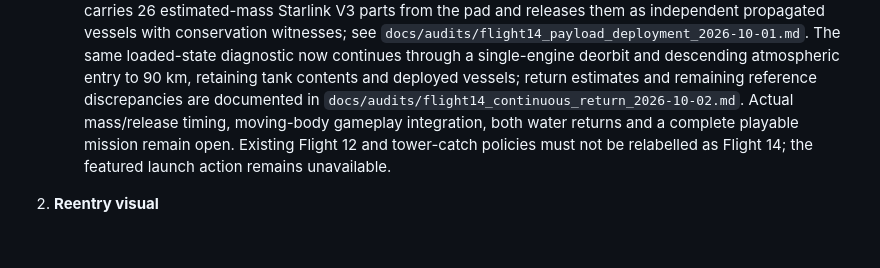
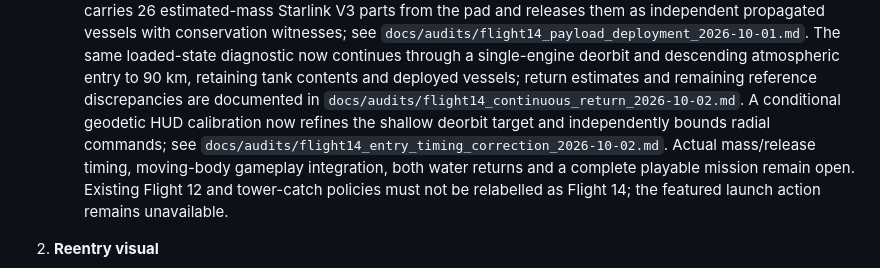
Before and after one commit to sebastianvelace/Exosphere, a Markdown page: ROADMAP.md, the part around the change. Drawn GitHub-style; blank space fills up the shorter version.

```diff
--- a/ROADMAP.md
+++ b/ROADMAP.md
@@ -298,7 +298,10 @@ en `earth.json`; Kepler on-rails sigue dos-cuerpos. No activar física diferida.
       diagnostic now continues through a single-engine deorbit and descending
       atmospheric entry to 90 km, retaining tank contents and deployed vessels;
       return estimates and remaining reference discrepancies are documented in
-      `docs/audits/flight14_continuous_return_2026-10-02.md`. Actual mass/release
+      `docs/audits/flight14_continuous_return_2026-10-02.md`. A conditional geodetic
+      HUD calibration now refines the shallow deorbit target and independently
+      bounds radial commands; see `docs/audits/flight14_entry_timing_correction_2026-10-02.md`.
+      Actual mass/release
      timing, moving-body gameplay integration, both water returns
      and a complete playable mission remain open. Existing Flight 12 and tower-catch policies must not be relabelled
      as Flight 14; the featured launch action remains unavailable.
```
Also changed, not shown: README.md (+2 -1 lines), docs/audits/flight14_continuous_return_2026-10-02.md (+4 -0 lines), docs/audits/flight14_entry_timing_correction_2026-10-02.md (added, +167 -0 lines), docs/research/flight14_entry_timing_correction_2026-10-02.png (added), 4 other files.
